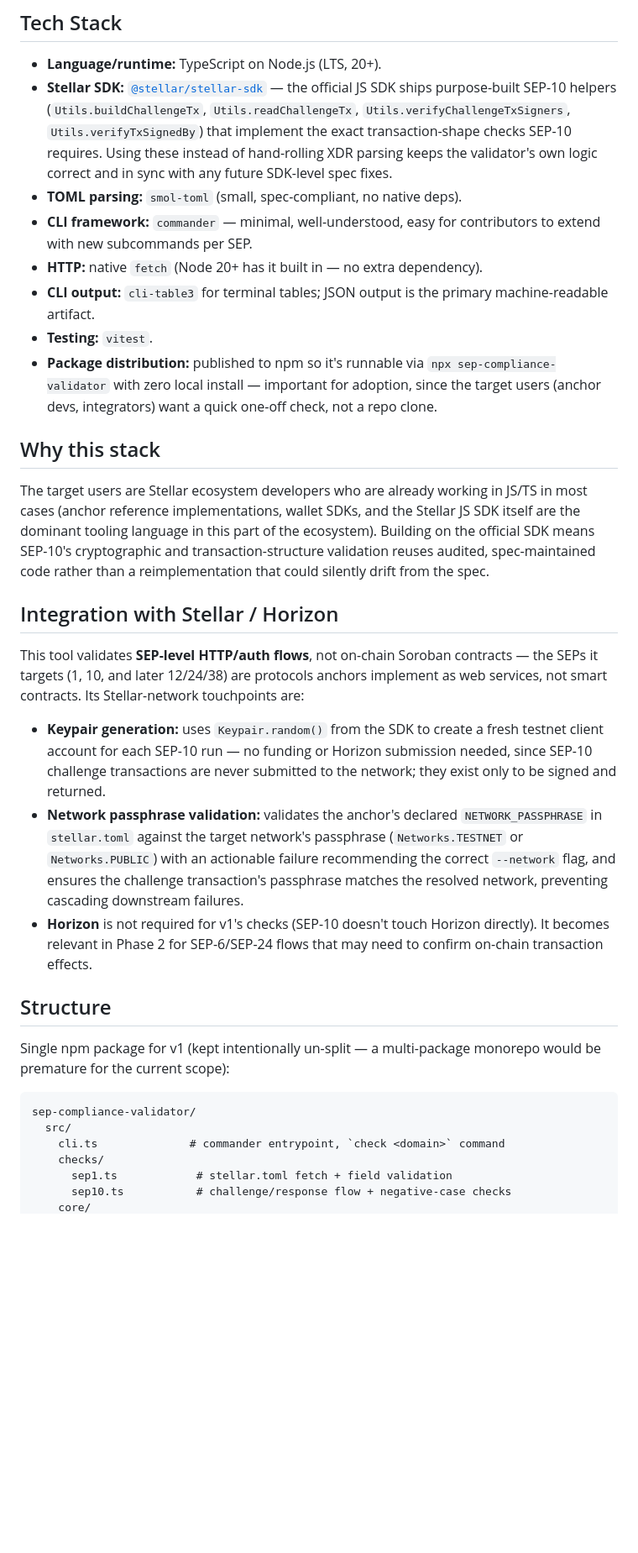
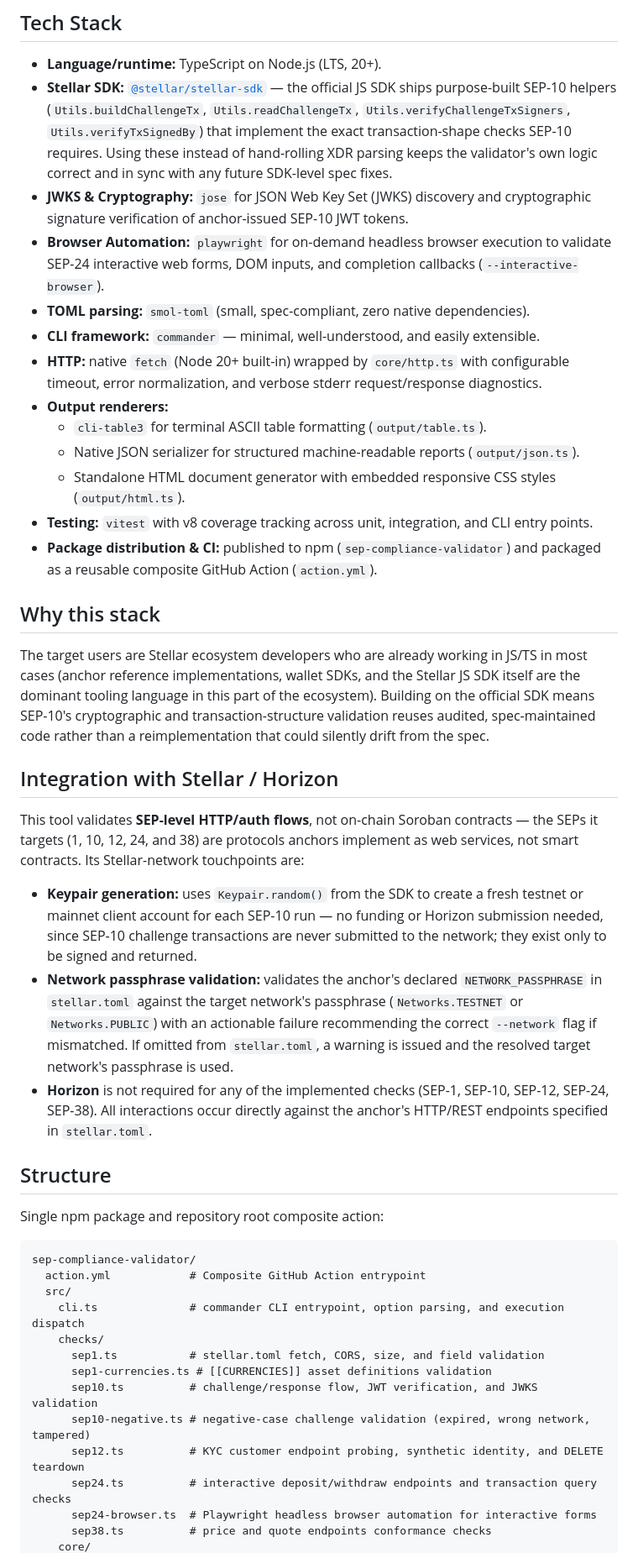
Before and after one commit to solaawojobi00-bit/sep-compliance-validator, a Markdown page: ARCHITECTURE.md, the part around one of its changes. Shown at 84% size. GitHub-like rendering; blank space fills up the shorter version.

Commit message:
docs: refresh PRD.md and ARCHITECTURE.md to match shipped implementation (#53) (#73)

````diff
--- a/ARCHITECTURE.md
+++ b/ARCHITECTURE.md
@@ -9,17 +9,21 @@
   `Utils.verifyTxSignedBy`) that implement the exact transaction-shape checks
   SEP-10 requires. Using these instead of hand-rolling XDR parsing keeps the
   validator's own logic correct and in sync with any future SDK-level spec fixes.
-- **TOML parsing:** `smol-toml` (small, spec-compliant, no native deps).
-- **CLI framework:** `commander` — minimal, well-understood, easy for
-  contributors to extend with new subcommands per SEP.
-- **HTTP:** native `fetch` (Node 20+ has it built in — no extra dependency).
-- **CLI output:** `cli-table3` for terminal tables; JSON output is the
-  primary machine-readable artifact.
-- **Testing:** `vitest`.
-- **Package distribution:** published to npm so it's runnable via
-  `npx sep-compliance-validator` with zero local install — important for
-  adoption, since the target users (anchor devs, integrators) want a
-  quick one-off check, not a repo clone.
+- **JWKS & Cryptography:** `jose` for JSON Web Key Set (JWKS) discovery and cryptographic
+  signature verification of anchor-issued SEP-10 JWT tokens.
+- **Browser Automation:** `playwright` for on-demand headless browser execution to
+  validate SEP-24 interactive web forms, DOM inputs, and completion callbacks (`--interactive-browser`).
+- **TOML parsing:** `smol-toml` (small, spec-compliant, zero native dependencies).
+- **CLI framework:** `commander` — minimal, well-understood, and easily extensible.
+- **HTTP:** native `fetch` (Node 20+ built-in) wrapped by `core/http.ts` with configurable timeout,
+  error normalization, and verbose stderr request/response diagnostics.
+- **Output renderers:**
+  - `cli-table3` for terminal ASCII table formatting (`output/table.ts`).
+  - Native JSON serializer for structured machine-readable reports (`output/json.ts`).
+  - Standalone HTML document generator with embedded responsive CSS styles (`output/html.ts`).
+- **Testing:** `vitest` with v8 coverage tracking across unit, integration, and CLI entry points.
+- **Package distribution & CI:** published to npm (`sep-compliance-validator`) and packaged as
+  a reusable composite GitHub Action (`action.yml`).
 
 ## Why this stack
 
@@ -33,33 +37,39 @@ than a reimplementation that could silently drift from the spec.
 ## Integration with Stellar / Horizon
 
 This tool validates **SEP-level HTTP/auth flows**, not on-chain Soroban
-contracts — the SEPs it targets (1, 10, and later 12/24/38) are protocols
+contracts — the SEPs it targets (1, 10, 12, 24, and 38) are protocols
 anchors implement as web services, not smart contracts. Its Stellar-network
 touchpoints are:
 
 - **Keypair generation:** uses `Keypair.random()` from the SDK to create a
-  fresh testnet client account for each SEP-10 run — no funding or Horizon
+  fresh testnet or mainnet client account for each SEP-10 run — no funding or Horizon
   submission needed, since SEP-10 challenge transactions are never submitted
   to the network; they exist only to be signed and returned.
 - **Network passphrase validation:** validates the anchor's declared
   `NETWORK_PASSPHRASE` in `stellar.toml` against the target network's
   passphrase (`Networks.TESTNET` or `Networks.PUBLIC`) with an actionable failure
-  recommending the correct `--network` flag, and ensures the challenge transaction's
-  passphrase matches the resolved network, preventing cascading downstream failures.
-- **Horizon** is not required for v1's checks (SEP-10 doesn't touch Horizon
-  directly). It becomes relevant in Phase 2 for SEP-6/SEP-24 flows that may
-  need to confirm on-chain transaction effects.
+  recommending the correct `--network` flag if mismatched. If omitted from `stellar.toml`,
+  a warning is issued and the resolved target network's passphrase is used.
+- **Horizon** is not required for any of the implemented checks (SEP-1, SEP-10,
+  SEP-12, SEP-24, SEP-38). All interactions occur directly against the anchor's
+  HTTP/REST endpoints specified in `stellar.toml`.
 
 ## Structure
 
-Single npm package for v1 (kept intentionally un-split — a multi-package
-monorepo would be premature for the current scope):
+Single npm package and repository root composite action:
 
 ```
 sep-compliance-validator/
+  action.yml            # Composite GitHub Action entrypoint
   src/
-    cli.ts              # commander entrypoint, `check <domain>` command
+    cli.ts              # commander CLI entrypoint, option parsing, and execution dispatch
     checks/
-      sep1.ts            # stellar.toml fetch + field validation
-      sep10.ts           # challenge/response flow + negative-case checks
+      sep1.ts           # stellar.toml fetch, CORS, size, and field validation
+      sep1-currencies.ts # [[CURRENCIES]] asset definitions validation
+      sep10.ts          # challenge/response flow, JWT verification, and JWKS validation
+      sep10-negative.ts # negative-case challenge validation (expired, wrong network, tampered)
+      sep12.ts          # KYC customer endpoint probing, synthetic identity, and DELETE teardown
+      sep24.ts          # interactive deposit/withdraw endpoints and transaction query checks
+      sep24-browser.ts  # Playwright headless browser automation for interactive forms
+      sep38.ts          # price and quote endpoints conformance checks
     core/
````
Also changed, not shown: other parts of ARCHITECTURE.md (+21 -14 lines), PRD.md (+52 -33 lines), README.md (+13 -6 lines).
